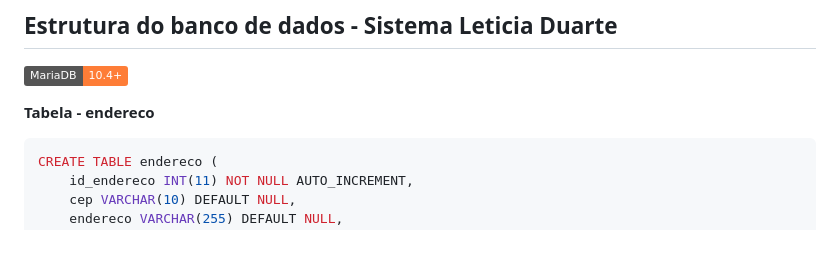
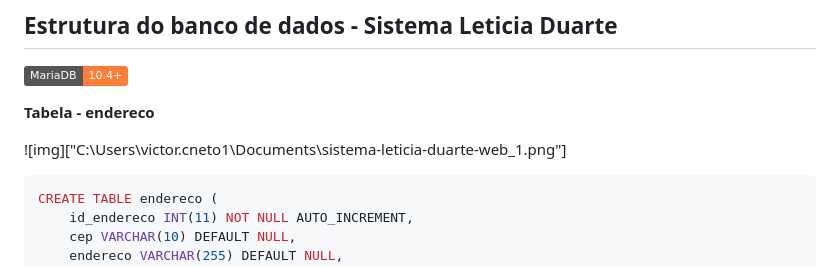
Before and after one commit to chinagliadev/sistema-leticia-duarte-web, a Markdown page: README.md, the part around the change. Drawn GitHub-style; badges without logos; blank space fills up the shorter version.

````diff
--- a/README.md
+++ b/README.md
@@ -61,6 +61,9 @@ A identidade visual do Sistema Leticia Duarte é definida pela seguinte paleta d
 [![Banco de Dados](https://img.shields.io/badge/MariaDB-10.4%2B-orange.svg)](https://mariadb.org/)
 
 **Tabela - endereco**
+
+![img]["C:\Users\victor.cneto1\Documents\sistema-leticia-duarte-web_1.png"]
+
 ```SQL
 CREATE TABLE endereco (
     id_endereco INT(11) NOT NULL AUTO_INCREMENT,
````
